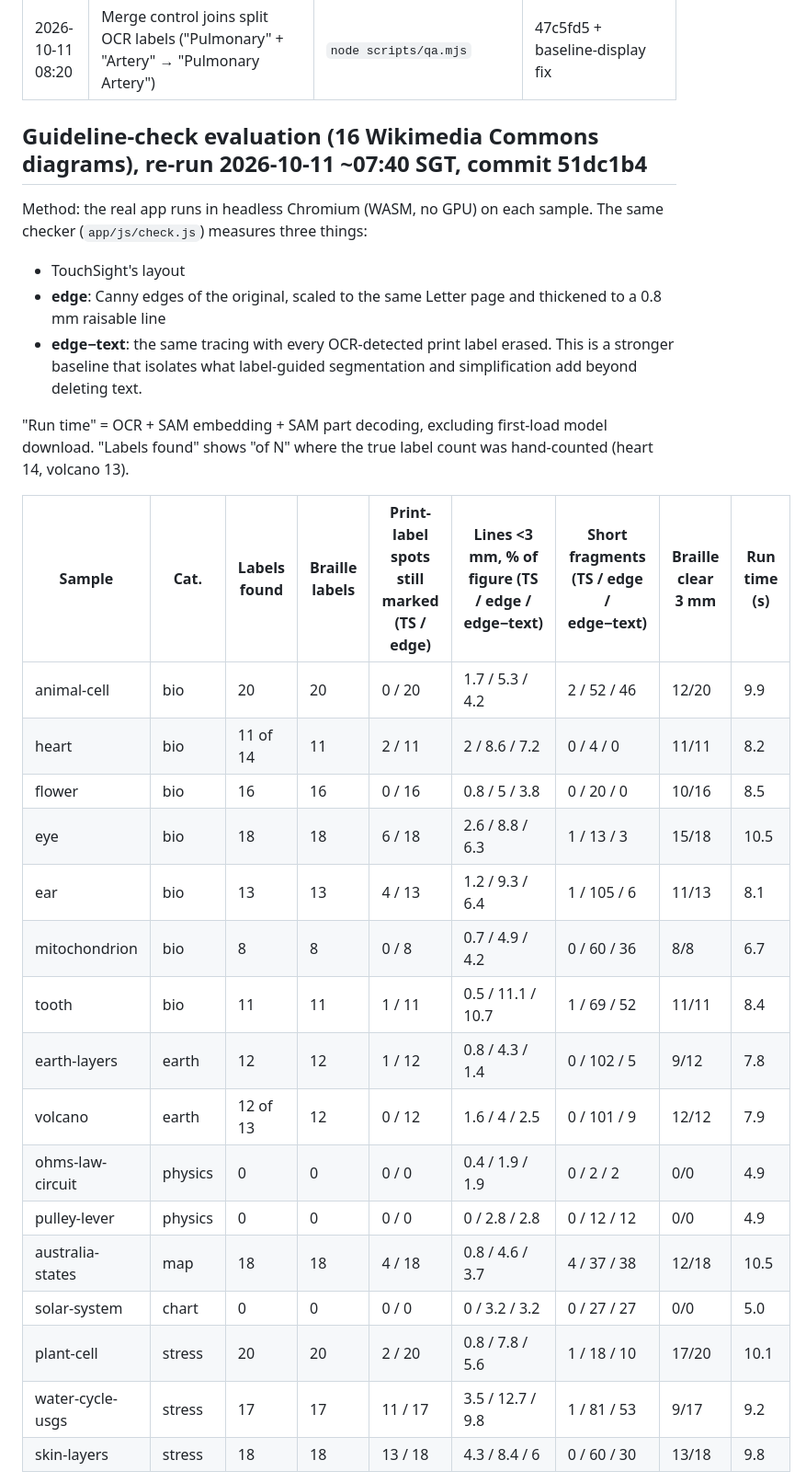
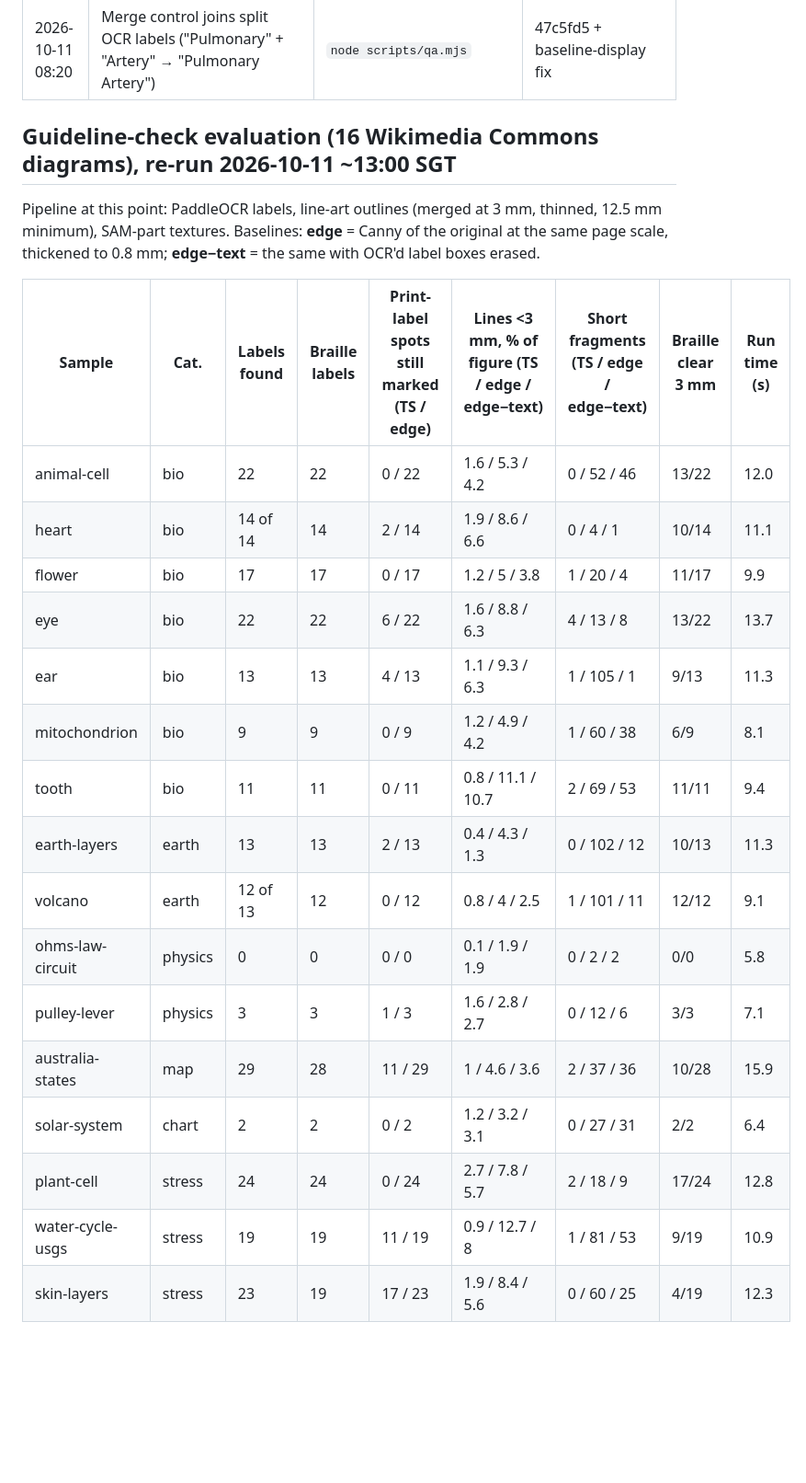
Before and after one commit to N-H-L/touchsight, a Markdown page: docs/hackathon/EVIDENCE.md, the part around one of its changes. Shown at 92% size. Rendered like a GitHub page; blank space fills up the shorter version.

```diff
--- a/docs/hackathon/EVIDENCE.md
+++ b/docs/hackathon/EVIDENCE.md
@@ -12,31 +12,26 @@ This file records only claims backed by an actual test or measurement, with the
 | 2026-10-11 07:50 | Live site (after redesign + 3D): heart runs end to end; label list, legend, overlay and analysis tabs render; 3D relief renders (SwiftShader); STL export 24.6 MB in <1 s | `BASE=https://n-h-l.github.io/touchsight node scripts/qa.mjs heart` and `scripts/shot3d.mjs heart` | live deploy of "Trim write-up" commit |
 | 2026-10-11 08:20 | Merge control joins split OCR labels ("Pulmonary" + "Artery" → "Pulmonary Artery") | `node scripts/qa.mjs` | 47c5fd5 + baseline-display fix |
 
-## Guideline-check evaluation (16 Wikimedia Commons diagrams), re-run 2026-10-11 ~07:40 SGT, commit 51dc1b4
+## Guideline-check evaluation (16 Wikimedia Commons diagrams), re-run 2026-10-11 ~13:00 SGT
 
-Method: the real app runs in headless Chromium (WASM, no GPU) on each sample. The same checker (`app/js/check.js`) measures three things:
-- TouchSight's layout
-- **edge**: Canny edges of the original, scaled to the same Letter page and thickened to a 0.8 mm raisable line
-- **edge−text**: the same tracing with every OCR-detected print label erased. This is a stronger baseline that isolates what label-guided segmentation and simplification add beyond deleting text.
-
-"Run time" = OCR + SAM embedding + SAM part decoding, excluding first-load model download. "Labels found" shows "of N" where the true label count was hand-counted (heart 14, volcano 13).
+Pipeline at this point: PaddleOCR labels, line-art outlines (merged at 3 mm, thinned, 12.5 mm minimum), SAM-part textures. Baselines: **edge** = Canny of the original at the same page scale, thickened to 0.8 mm; **edge−text** = the same with OCR'd label boxes erased.
 
 | Sample | Cat. | Labels found | Braille labels | Print-label spots still marked (TS / edge) | Lines <3 mm, % of figure (TS / edge / edge−text) | Short fragments (TS / edge / edge−text) | Braille clear 3 mm | Run time (s) |
 |---|---|---|---|---|---|---|---|---|
-| animal-cell | bio | 20 | 20 | 0 / 20 | 1.7 / 5.3 / 4.2 | 2 / 52 / 46 | 12/20 | 9.9 |
-| heart | bio | 11 of 14 | 11 | 2 / 11 | 2 / 8.6 / 7.2 | 0 / 4 / 0 | 11/11 | 8.2 |
-| flower | bio | 16 | 16 | 0 / 16 | 0.8 / 5 / 3.8 | 0 / 20 / 0 | 10/16 | 8.5 |
-| eye | bio | 18 | 18 | 6 / 18 | 2.6 / 8.8 / 6.3 | 1 / 13 / 3 | 15/18 | 10.5 |
-| ear | bio | 13 | 13 | 4 / 13 | 1.2 / 9.3 / 6.4 | 1 / 105 / 6 | 11/13 | 8.1 |
-| mitochondrion | bio | 8 | 8 | 0 / 8 | 0.7 / 4.9 / 4.2 | 0 / 60 / 36 | 8/8 | 6.7 |
-| tooth | bio | 11 | 11 | 1 / 11 | 0.5 / 11.1 / 10.7 | 1 / 69 / 52 | 11/11 | 8.4 |
-| earth-layers | earth | 12 | 12 | 1 / 12 | 0.8 / 4.3 / 1.4 | 0 / 102 / 5 | 9/12 | 7.8 |
-| volcano | earth | 12 of 13 | 12 | 0 / 12 | 1.6 / 4 / 2.5 | 0 / 101 / 9 | 12/12 | 7.9 |
-| ohms-law-circuit | physics | 0 | 0 | 0 / 0 | 0.4 / 1.9 / 1.9 | 0 / 2 / 2 | 0/0 | 4.9 |
-| pulley-lever | physics | 0 | 0 | 0 / 0 | 0 / 2.8 / 2.8 | 0 / 12 / 12 | 0/0 | 4.9 |
-| australia-states | map | 18 | 18 | 4 / 18 | 0.8 / 4.6 / 3.7 | 4 / 37 / 38 | 12/18 | 10.5 |
-| solar-system | chart | 0 | 0 | 0 / 0 | 0 / 3.2 / 3.2 | 0 / 27 / 27 | 0/0 | 5.0 |
-| plant-cell | stress | 20 | 20 | 2 / 20 | 0.8 / 7.8 / 5.6 | 1 / 18 / 10 | 17/20 | 10.1 |
-| water-cycle-usgs | stress | 17 | 17 | 11 / 17 | 3.5 / 12.7 / 9.8 | 1 / 81 / 53 | 9/17 | 9.2 |
-| skin-layers | stress | 18 | 18 | 13 / 18 | 4.3 / 8.4 / 6 | 0 / 60 / 30 | 13/18 | 9.8 |
+| animal-cell | bio | 22 | 22 | 0 / 22 | 1.6 / 5.3 / 4.2 | 0 / 52 / 46 | 13/22 | 12.0 |
+| heart | bio | 14 of 14 | 14 | 2 / 14 | 1.9 / 8.6 / 6.6 | 0 / 4 / 1 | 10/14 | 11.1 |
+| flower | bio | 17 | 17 | 0 / 17 | 1.2 / 5 / 3.8 | 1 / 20 / 4 | 11/17 | 9.9 |
+| eye | bio | 22 | 22 | 6 / 22 | 1.6 / 8.8 / 6.3 | 4 / 13 / 8 | 13/22 | 13.7 |
+| ear | bio | 13 | 13 | 4 / 13 | 1.1 / 9.3 / 6.3 | 1 / 105 / 1 | 9/13 | 11.3 |
+| mitochondrion | bio | 9 | 9 | 0 / 9 | 1.2 / 4.9 / 4.2 | 1 / 60 / 38 | 6/9 | 8.1 |
+| tooth | bio | 11 | 11 | 0 / 11 | 0.8 / 11.1 / 10.7 | 2 / 69 / 53 | 11/11 | 9.4 |
+| earth-layers | earth | 13 | 13 | 2 / 13 | 0.4 / 4.3 / 1.3 | 0 / 102 / 12 | 10/13 | 11.3 |
+| volcano | earth | 12 of 13 | 12 | 0 / 12 | 0.8 / 4 / 2.5 | 1 / 101 / 11 | 12/12 | 9.1 |
+| ohms-law-circuit | physics | 0 | 0 | 0 / 0 | 0.1 / 1.9 / 1.9 | 0 / 2 / 2 | 0/0 | 5.8 |
+| pulley-lever | physics | 3 | 3 | 1 / 3 | 1.6 / 2.8 / 2.7 | 0 / 12 / 6 | 3/3 | 7.1 |
+| australia-states | map | 29 | 28 | 11 / 29 | 1 / 4.6 / 3.6 | 2 / 37 / 36 | 10/28 | 15.9 |
+| solar-system | chart | 2 | 2 | 0 / 2 | 1.2 / 3.2 / 3.1 | 0 / 27 / 31 | 2/2 | 6.4 |
+| plant-cell | stress | 24 | 24 | 0 / 24 | 2.7 / 7.8 / 5.7 | 2 / 18 / 9 | 17/24 | 12.8 |
+| water-cycle-usgs | stress | 19 | 19 | 11 / 19 | 0.9 / 12.7 / 8 | 1 / 81 / 53 | 9/19 | 10.9 |
+| skin-layers | stress | 23 | 19 | 17 / 23 | 1.9 / 8.4 / 5.6 | 0 / 60 / 25 | 4/19 | 12.3 |
 
```
Also changed, not shown: other parts of docs/hackathon/EVIDENCE.md (+18 -2 lines), README.md (+15 -15 lines), docs/hackathon/SUBMISSION.md (+5 -5 lines).
